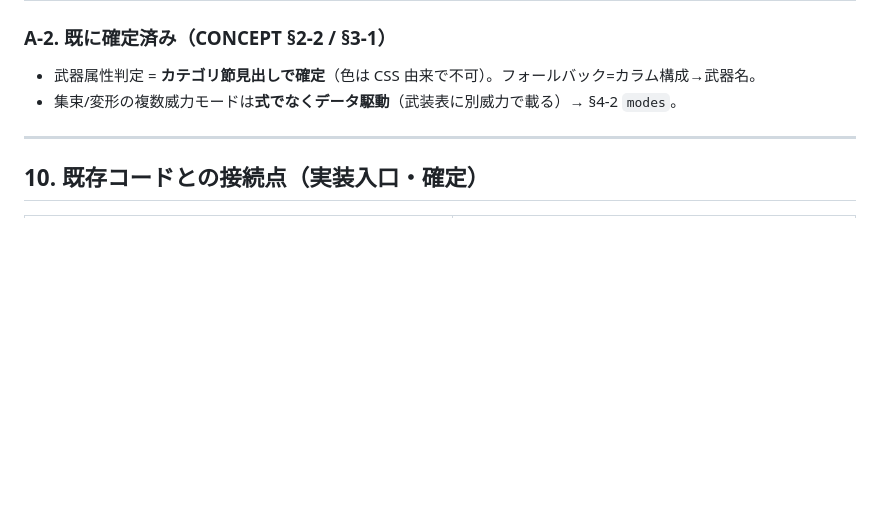
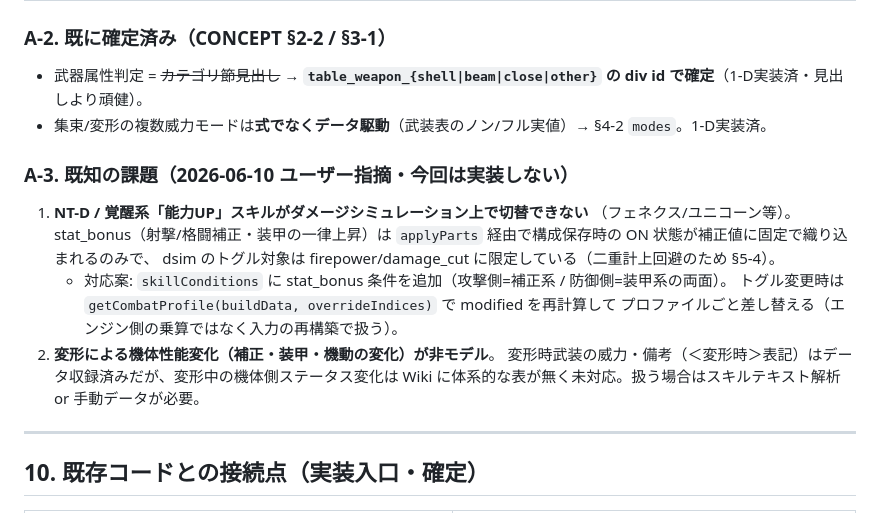
Before and after one commit to moke-cloud/gbo2-simulator, a Markdown page: docs/DAMAGE_SIMULATION_DESIGN.md, the part around the change. GitHub-like rendering; blank space fills up the shorter version.

Commit message:
docs: NT-D等能力UPスキル切替と変形性能変化を既知の課題として記録

```diff
--- a/docs/DAMAGE_SIMULATION_DESIGN.md
+++ b/docs/DAMAGE_SIMULATION_DESIGN.md
@@ -429,8 +429,21 @@ defCutMul = (1 − armorCut) × (1 − partsCut)                            //
 | §A-8 | 蓄積よろけ（武器別固定値・閾値100・3秒リセット・ダメコン/マニューバー） | `weapon.staggerValue` / ▶ TTK | **仕組みは確定** / Phase 1 は表示のみ・蓄積判定は▶後段 |
 
 ### A-2. 既に確定済み（CONCEPT §2-2 / §3-1）
-- 武器属性判定 = **カテゴリ節見出しで確定**（色は CSS 由来で不可）。フォールバック=カラム構成→武器名。
-- 集束/変形の複数威力モードは**式でなくデータ駆動**（武装表に別威力で載る）→ §4-2 `modes`。
+- 武器属性判定 = ~~カテゴリ節見出し~~ → **`table_weapon_{shell|beam|close|other}` の div id で確定**（1-D実装済・見出しより頑健）。
+- 集束/変形の複数威力モードは**式でなくデータ駆動**（武装表のノン/フル実値）→ §4-2 `modes`。1-D実装済。
+
+### A-3. 既知の課題（2026-06-10 ユーザー指摘・今回は実装しない）
+
+1. **NT-D / 覚醒系「能力UP」スキルがダメージシミュレーション上で切替できない**
+   （フェネクス/ユニコーン等）。stat_bonus（射撃/格闘補正・装甲の一律上昇）は
+   `applyParts` 経由で構成保存時の ON 状態が補正値に固定で織り込まれるのみで、
+   dsim のトグル対象は firepower/damage_cut に限定している（二重計上回避のため §5-4）。
+   - 対応案: `skillConditions` に stat_bonus 条件を追加（攻撃側=補正系 / 防御側=装甲系の両面）。
+     トグル変更時は `getCombatProfile(buildData, overrideIndices)` で modified を再計算して
+     プロファイルごと差し替える（エンジン側の乗算ではなく入力の再構築で扱う）。
+2. **変形による機体性能変化（補正・装甲・機動の変化）が非モデル**。
+   変形時武装の威力・備考（＜変形時＞表記）はデータ収録済みだが、変形中の機体側ステータス変化は
+   Wiki に体系的な表が無く未対応。扱う場合はスキルテキスト解析 or 手動データが必要。
 
 ---
 
```
